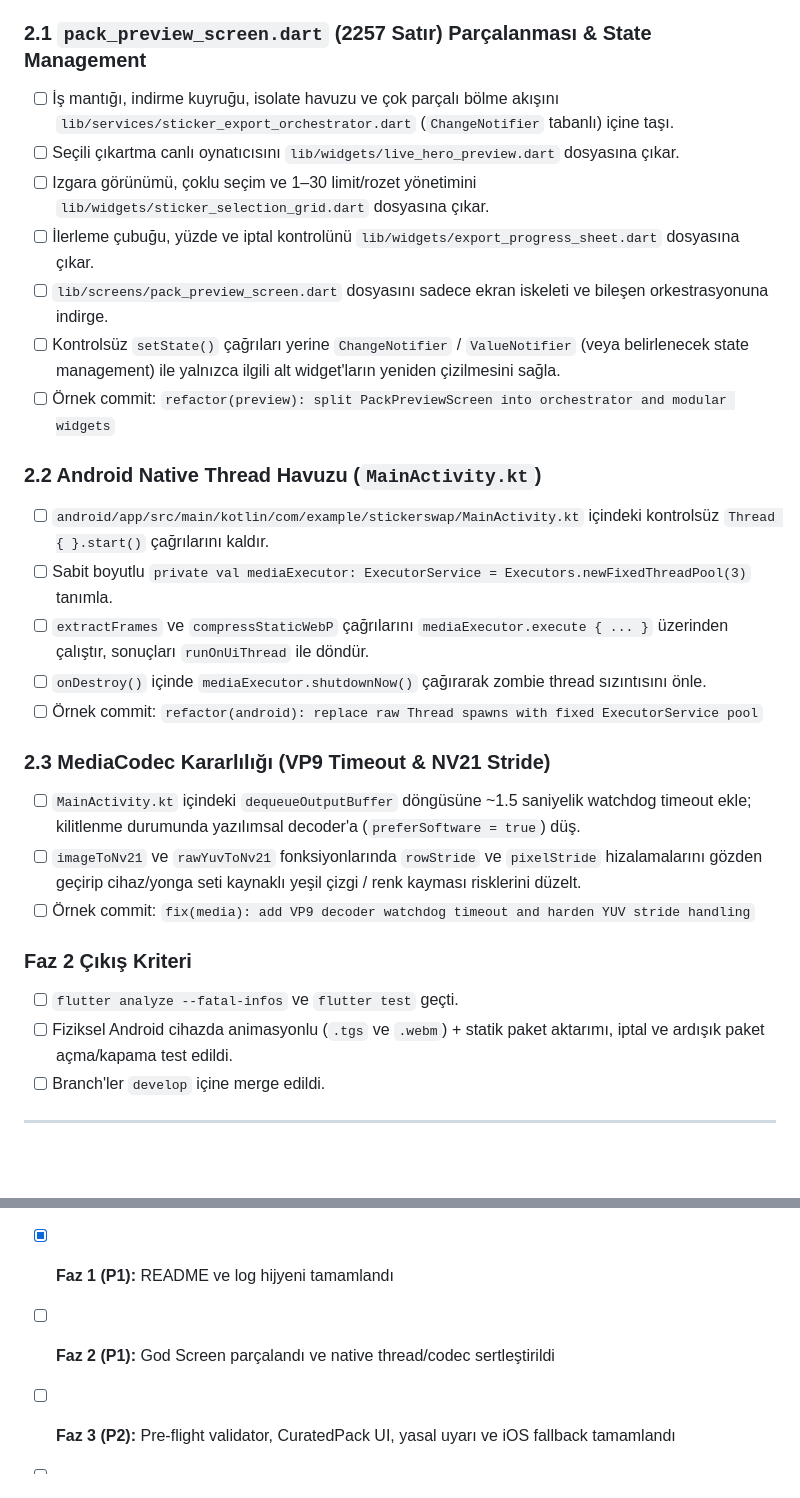
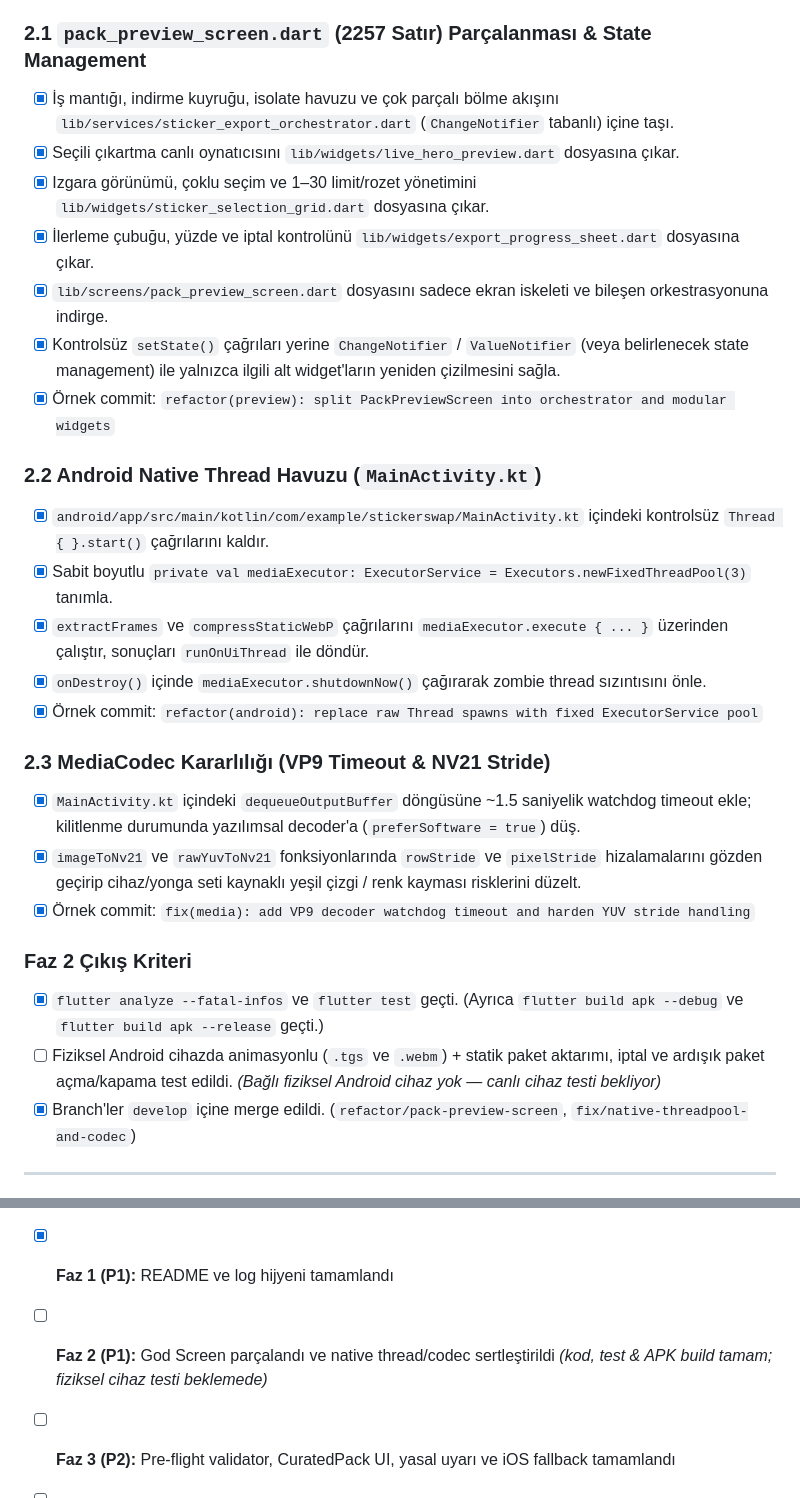
Before and after one commit to Kompetankedi/stickerswap, a Markdown page: todos.md, 2 parts joined by grey strips. Drawn GitHub-style; blank space fills up the shorter version.

Commit message:
docs: update todos.md status for Faz 2

```diff
--- a/todos.md
+++ b/todos.md
@@ -88,30 +88,30 @@ Doğrudan `main` dalına commit atılmaz. Tüm işler aşağıdaki akışla yür
 > **Önerilen Branch'ler:** `refactor/pack-preview-screen`, `fix/native-threadpool-and-codec`
 
 ### 2.1 `pack_preview_screen.dart` (2257 Satır) Parçalanması & State Management
-- [ ] İş mantığı, indirme kuyruğu, isolate havuzu ve çok parçalı bölme akışını `lib/services/sticker_export_orchestrator.dart` (`ChangeNotifier` tabanlı) içine taşı.
-- [ ] Seçili çıkartma canlı oynatıcısını `lib/widgets/live_hero_preview.dart` dosyasına çıkar.
-- [ ] Izgara görünümü, çoklu seçim ve 1–30 limit/rozet yönetimini `lib/widgets/sticker_selection_grid.dart` dosyasına çıkar.
-- [ ] İlerleme çubuğu, yüzde ve iptal kontrolünü `lib/widgets/export_progress_sheet.dart` dosyasına çıkar.
-- [ ] `lib/screens/pack_preview_screen.dart` dosyasını sadece ekran iskeleti ve bileşen orkestrasyonuna indirge.
-- [ ] Kontrolsüz `setState()` çağrıları yerine `ChangeNotifier` / `ValueNotifier` (veya belirlenecek state management) ile yalnızca ilgili alt widget'ların yeniden çizilmesini sağla.
-- [ ] Örnek commit: `refactor(preview): split PackPreviewScreen into orchestrator and modular widgets`
+- [x] İş mantığı, indirme kuyruğu, isolate havuzu ve çok parçalı bölme akışını `lib/services/sticker_export_orchestrator.dart` (`ChangeNotifier` tabanlı) içine taşı.
+- [x] Seçili çıkartma canlı oynatıcısını `lib/widgets/live_hero_preview.dart` dosyasına çıkar.
+- [x] Izgara görünümü, çoklu seçim ve 1–30 limit/rozet yönetimini `lib/widgets/sticker_selection_grid.dart` dosyasına çıkar.
+- [x] İlerleme çubuğu, yüzde ve iptal kontrolünü `lib/widgets/export_progress_sheet.dart` dosyasına çıkar.
+- [x] `lib/screens/pack_preview_screen.dart` dosyasını sadece ekran iskeleti ve bileşen orkestrasyonuna indirge.
+- [x] Kontrolsüz `setState()` çağrıları yerine `ChangeNotifier` / `ValueNotifier` (veya belirlenecek state management) ile yalnızca ilgili alt widget'ların yeniden çizilmesini sağla.
+- [x] Örnek commit: `refactor(preview): split PackPreviewScreen into orchestrator and modular widgets`
 
 ### 2.2 Android Native Thread Havuzu (`MainActivity.kt`)
-- [ ] `android/app/src/main/kotlin/com/example/stickerswap/MainActivity.kt` içindeki kontrolsüz `Thread { }.start()` çağrılarını kaldır.
-- [ ] Sabit boyutlu `private val mediaExecutor: ExecutorService = Executors.newFixedThreadPool(3)` tanımla.
-- [ ] `extractFrames` ve `compressStaticWebP` çağrılarını `mediaExecutor.execute { ... }` üzerinden çalıştır, sonuçları `runOnUiThread` ile döndür.
-- [ ] `onDestroy()` içinde `mediaExecutor.shutdownNow()` çağırarak zombie thread sızıntısını önle.
-- [ ] Örnek commit: `refactor(android): replace raw Thread spawns with fixed ExecutorService pool`
+- [x] `android/app/src/main/kotlin/com/example/stickerswap/MainActivity.kt` içindeki kontrolsüz `Thread { }.start()` çağrılarını kaldır.
+- [x] Sabit boyutlu `private val mediaExecutor: ExecutorService = Executors.newFixedThreadPool(3)` tanımla.
+- [x] `extractFrames` ve `compressStaticWebP` çağrılarını `mediaExecutor.execute { ... }` üzerinden çalıştır, sonuçları `runOnUiThread` ile döndür.
+- [x] `onDestroy()` içinde `mediaExecutor.shutdownNow()` çağırarak zombie thread sızıntısını önle.
+- [x] Örnek commit: `refactor(android): replace raw Thread spawns with fixed ExecutorService pool`
 
 ### 2.3 MediaCodec Kararlılığı (VP9 Timeout & NV21 Stride)
-- [ ] `MainActivity.kt` içindeki `dequeueOutputBuffer` döngüsüne ~1.5 saniyelik watchdog timeout ekle; kilitlenme durumunda yazılımsal decoder'a (`preferSoftware = true`) düş.
-- [ ] `imageToNv21` ve `rawYuvToNv21` fonksiyonlarında `rowStride` ve `pixelStride` hizalamalarını gözden geçirip cihaz/yonga seti kaynaklı yeşil çizgi / renk kayması risklerini düzelt.
-- [ ] Örnek commit: `fix(media): add VP9 decoder watchdog timeout and harden YUV stride handling`
+- [x] `MainActivity.kt` içindeki `dequeueOutputBuffer` döngüsüne ~1.5 saniyelik watchdog timeout ekle; kilitlenme durumunda yazılımsal decoder'a (`preferSoftware = true`) düş.
+- [x] `imageToNv21` ve `rawYuvToNv21` fonksiyonlarında `rowStride` ve `pixelStride` hizalamalarını gözden geçirip cihaz/yonga seti kaynaklı yeşil çizgi / renk kayması risklerini düzelt.
+- [x] Örnek commit: `fix(media): add VP9 decoder watchdog timeout and harden YUV stride handling`
 
 ### Faz 2 Çıkış Kriteri
-- [ ] `flutter analyze --fatal-infos` ve `flutter test` geçti.
-- [ ] Fiziksel Android cihazda animasyonlu (`.tgs` ve `.webm`) + statik paket aktarımı, iptal ve ardışık paket açma/kapama test edildi.
-- [ ] Branch'ler `develop` içine merge edildi.
+- [x] `flutter analyze --fatal-infos` ve `flutter test` geçti. (Ayrıca `flutter build apk --debug` ve `flutter build apk --release` geçti.)
+- [ ] Fiziksel Android cihazda animasyonlu (`.tgs` ve `.webm`) + statik paket aktarımı, iptal ve ardışık paket açma/kapama test edildi. *(Bağlı fiziksel Android cihaz yok — canlı cihaz testi bekliyor)*
+- [x] Branch'ler `develop` içine merge edildi. (`refactor/pack-preview-screen`, `fix/native-threadpool-and-codec`)
 
 ---
 
@@ -182,6 +182,6 @@ Doğrudan `main` dalına commit atılmaz. Tüm işler aşağıdaki akışla yür
 - [x] **Hazırlık:** `develop` branch açıldı
 - [ ] **Faz 0 (P0):** Güvenlik, analiz ve repo temizliği tamamlandı *(kod & build tamam; canlı cihaz doğrulaması beklemede)*
 - [x] **Faz 1 (P1):** README ve log hijyeni tamamlandı
-- [ ] **Faz 2 (P1):** God Screen parçalandı ve native thread/codec sertleştirildi
+- [ ] **Faz 2 (P1):** God Screen parçalandı ve native thread/codec sertleştirildi *(kod, test & APK build tamam; fiziksel cihaz testi beklemede)*
 - [ ] **Faz 3 (P2):** Pre-flight validator, CuratedPack UI, yasal uyarı ve iOS fallback tamamlandı
 - [ ] **Faz 4 (P2):** Mock API testleri, Android testleri, CI ve `v1.0.7` etiketi tamamlandı
```
